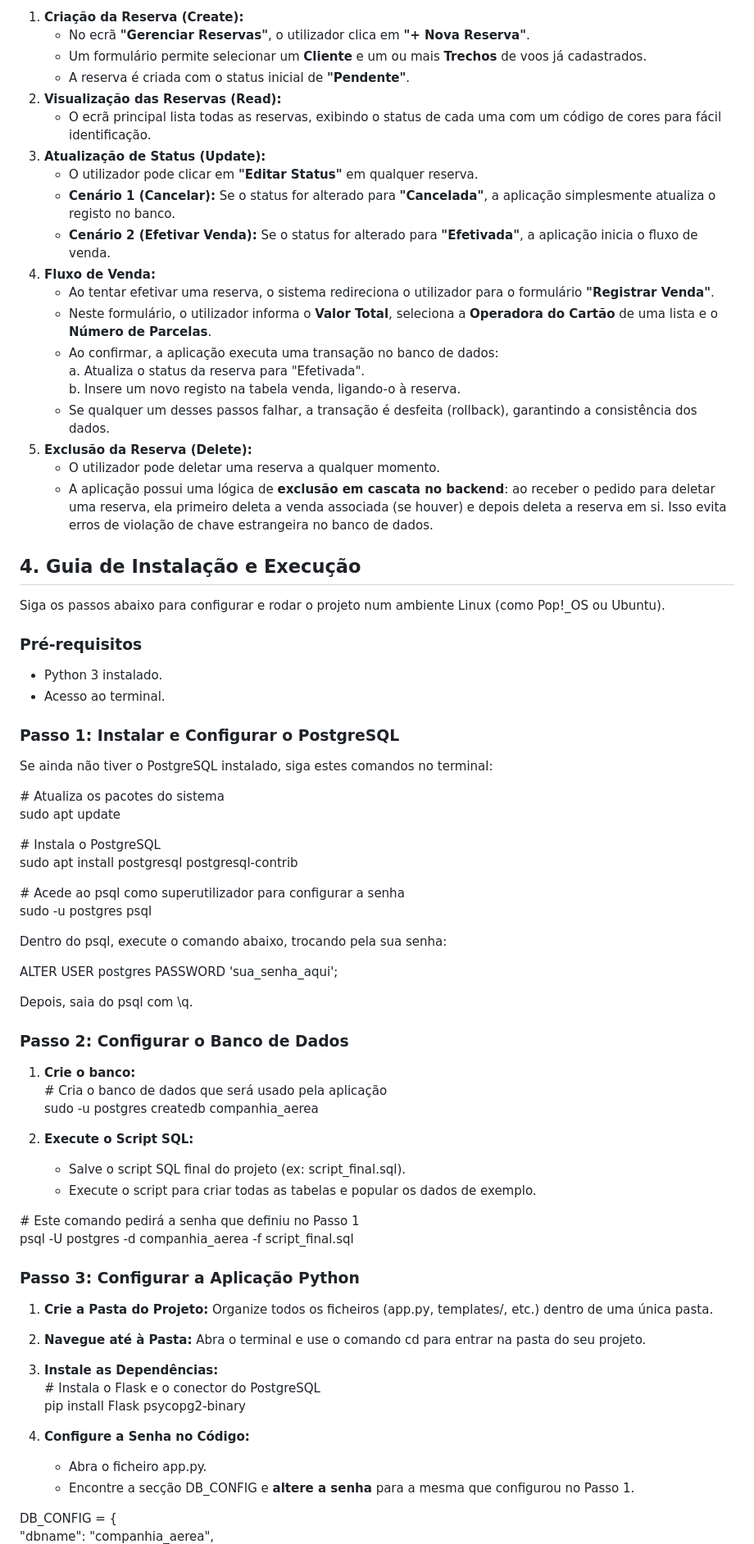
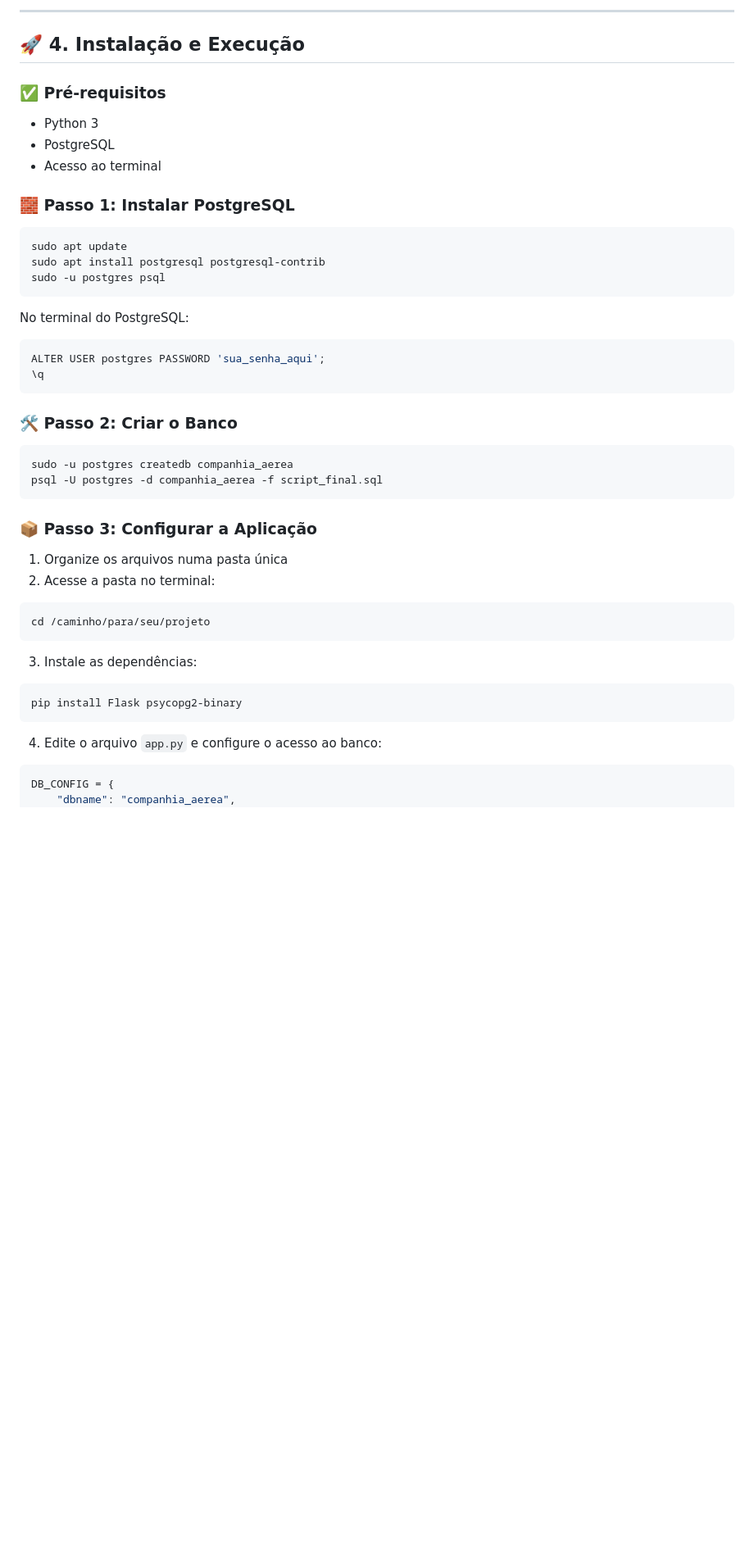
Before and after one commit to JonathanBufon/Trabalho_Companhia_Aerea, a Markdown page: README.md, the part around one of its changes. Shown at 82% size. GitHub-like rendering; blank space fills up the shorter version.

````diff
--- a/README.md
+++ b/README.md
@@ -64,78 +70,54 @@ Este é o coração da aplicação, implementando a principal regra de negócio
 
-1. **Criação da Reserva (Create):**
-   * No ecrã **"Gerenciar Reservas"**, o utilizador clica em **"+ Nova Reserva"**.
-   * Um formulário permite selecionar um **Cliente** e um ou mais **Trechos** de voos já cadastrados.
-   * A reserva é criada com o status inicial de **"Pendente"**.
-2. **Visualização das Reservas (Read):**
-   * O ecrã principal lista todas as reservas, exibindo o status de cada uma com um código de cores para fácil identificação.
-3. **Atualização de Status (Update):**
-   * O utilizador pode clicar em **"Editar Status"** em qualquer reserva.
-   * **Cenário 1 (Cancelar):** Se o status for alterado para **"Cancelada"**, a aplicação simplesmente atualiza o registo no banco.
-   * **Cenário 2 (Efetivar Venda):** Se o status for alterado para **"Efetivada"**, a aplicação inicia o fluxo de venda.
-4. **Fluxo de Venda:**
-   * Ao tentar efetivar uma reserva, o sistema redireciona o utilizador para o formulário **"Registrar Venda"**.
-   * Neste formulário, o utilizador informa o **Valor Total**, seleciona a **Operadora do Cartão** de uma lista e o **Número de Parcelas**.
-   * Ao confirmar, a aplicação executa uma transação no banco de dados:
-     a. Atualiza o status da reserva para "Efetivada".
-     b. Insere um novo registo na tabela venda, ligando-o à reserva.
-   * Se qualquer um desses passos falhar, a transação é desfeita (rollback), garantindo a consistência dos dados.
-5. **Exclusão da Reserva (Delete):**
-   * O utilizador pode deletar uma reserva a qualquer momento.
-   * A aplicação possui uma lógica de **exclusão em cascata no backend**: ao receber o pedido para deletar uma reserva, ela primeiro deleta a venda associada (se houver) e depois deleta a reserva em si. Isso evita erros de violação de chave estrangeira no banco de dados.
+---
 
-## **4\. Guia de Instalação e Execução**
+## 🚀 4. Instalação e Execução
 
-Siga os passos abaixo para configurar e rodar o projeto num ambiente Linux (como Pop\!\_OS ou Ubuntu).
+### ✅ Pré-requisitos
 
-### **Pré-requisitos**
+* Python 3
+* PostgreSQL
+* Acesso ao terminal
 
-* Python 3 instalado.
-* Acesso ao terminal.
+### 🧱 Passo 1: Instalar PostgreSQL
 
-### **Passo 1: Instalar e Configurar o PostgreSQL**
+```bash
+sudo apt update
+sudo apt install postgresql postgresql-contrib
+sudo -u postgres psql
+```
 
-Se ainda não tiver o PostgreSQL instalado, siga estes comandos no terminal:
+No terminal do PostgreSQL:
 
-\# Atualiza os pacotes do sistema
-sudo apt update
+```sql
+ALTER USER postgres PASSWORD 'sua_senha_aqui';
+\q
+```
 
-\# Instala o PostgreSQL
-sudo apt install postgresql postgresql-contrib
+### 🛠️ Passo 2: Criar o Banco
 
-\# Acede ao psql como superutilizador para configurar a senha
-sudo \-u postgres psql
+```bash
+sudo -u postgres createdb companhia_aerea
+psql -U postgres -d companhia_aerea -f script_final.sql
+```
 
-Dentro do psql, execute o comando abaixo, trocando pela sua senha:
+### 📦 Passo 3: Configurar a Aplicação
 
-ALTER USER postgres PASSWORD 'sua\_senha\_aqui';
+1. Organize os arquivos numa pasta única
+2. Acesse a pasta no terminal:
 
-Depois, saia do psql com \\q.
+```bash
+cd /caminho/para/seu/projeto
+```
 
-### **Passo 2: Configurar o Banco de Dados**
+3. Instale as dependências:
 
-1. **Crie o banco:**
-   \# Cria o banco de dados que será usado pela aplicação
-   sudo \-u postgres createdb companhia\_aerea
+```bash
+pip install Flask psycopg2-binary
+```
 
-2. **Execute o Script SQL:**
-   * Salve o script SQL final do projeto (ex: script\_final.sql).
-   * Execute o script para criar todas as tabelas e popular os dados de exemplo.
+4. Edite o arquivo `app.py` e configure o acesso ao banco:
 
-\# Este comando pedirá a senha que definiu no Passo 1
-psql \-U postgres \-d companhia\_aerea \-f script\_final.sql
-
-### **Passo 3: Configurar a Aplicação Python**
-
-1. **Crie a Pasta do Projeto:** Organize todos os ficheiros (app.py, templates/, etc.) dentro de uma única pasta.
-2. **Navegue até à Pasta:** Abra o terminal e use o comando cd para entrar na pasta do seu projeto.
-3. **Instale as Dependências:**
-   \# Instala o Flask e o conector do PostgreSQL
-   pip install Flask psycopg2-binary
-
-4. **Configure a Senha no Código:**
-   * Abra o ficheiro app.py.
-   * Encontre a secção DB\_CONFIG e **altere a senha** para a mesma que configurou no Passo 1\.
-
-DB\_CONFIG \= {
-    "dbname": "companhia\_aerea",
+```python
+DB_CONFIG = {
+    "dbname": "companhia_aerea",
     "user": "postgres",
````
Also changed, not shown: other parts of README.md (+72 -51 lines).
